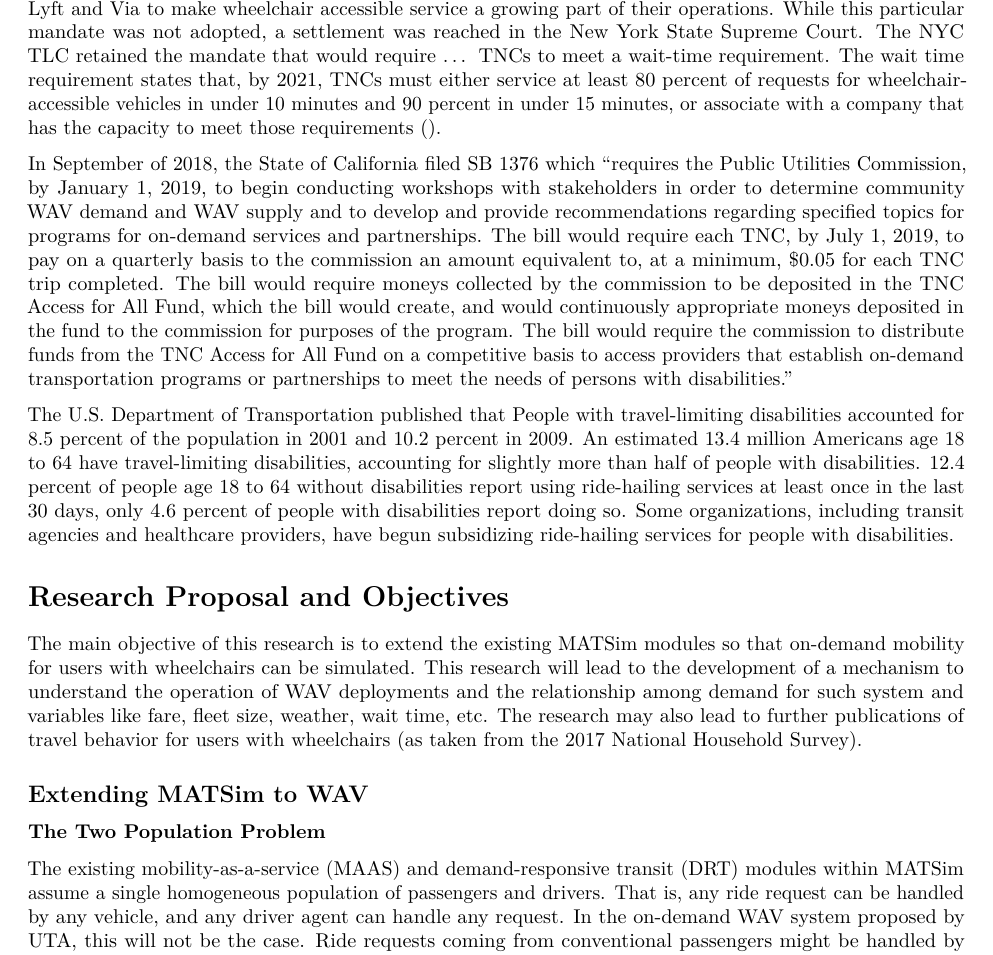
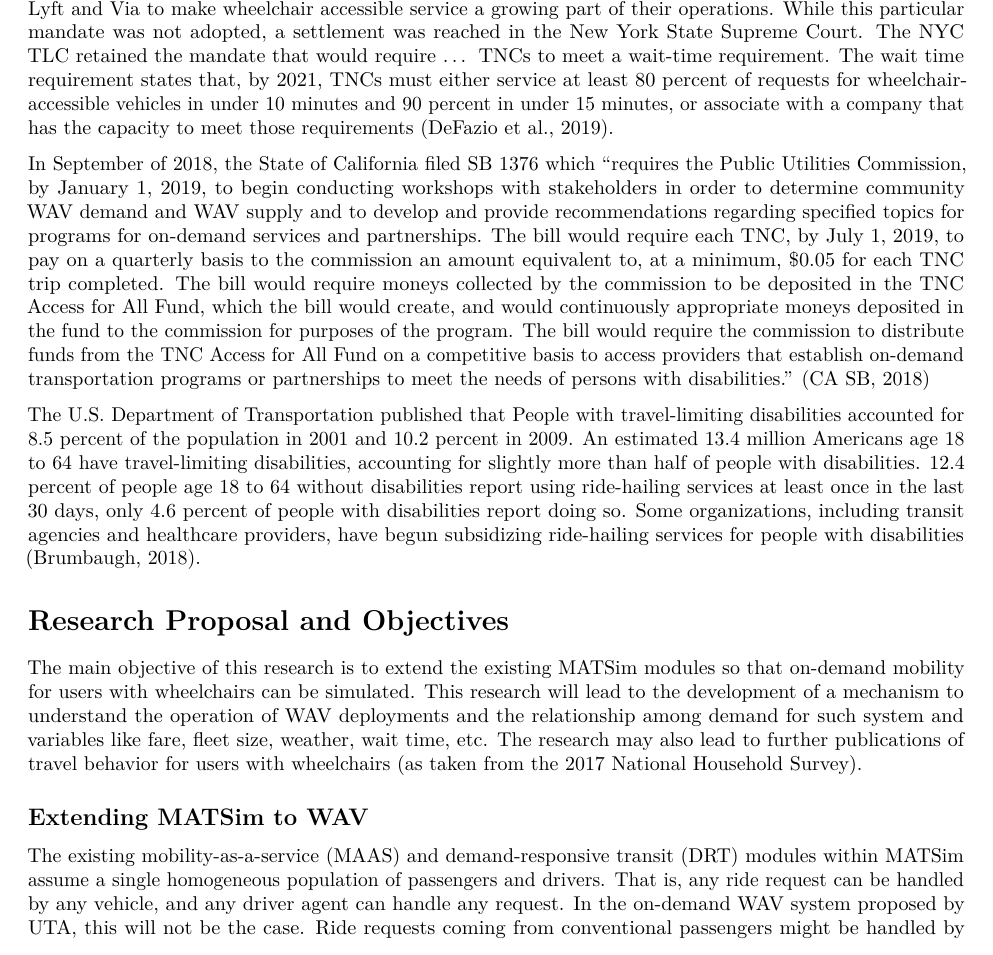
Before and after one commit to natelant/annotated_bibliography, an R Markdown document (Prospectus.Rmd): part of page 2 of 4, cut so that both start at the same text. Rendered offline with R 4.5, knitr and Pandoc, then LaTeX, with nearby package versions.

Commit message:
end of day wed

```diff
--- a/Prospectus.Rmd
+++ b/Prospectus.Rmd
@@ -16,19 +16,17 @@ output: pdf_document
  MATSim is a Java-based multi-agent transportation microsimulation developed since 2006 by a team within the Institute for Land and Maritime Transportation (Institut für Land- und Seeverkehr, ILS) at the Technical University of Berlin. MATSim combines a detailed link-level transportation simulation with an evolutionary algorithm to adjust individual daily plans and identify system optima. The agents in MATSim attempt to execute activity plans that require them to travel between their activities along transportation networks that become congested as people use them. At the end of a transportation simulation, each agent considers how much time they spent doing activities (generating a benefit) and how much time they spent traveling (losing benefits). Each agent will then adjust their plans — change departure time, use a different travel mode, take a different route, etc. — and after several dozen iterations, each simulated agent will have a complete daily plan that maximizes their personal benefit weighted against fares, incomes, vehicle constraints, the congestion created by the choices of others, etc. The combination of a detailed simulation with a simple but powerful plan updater has made MATSim appealing to many researchers seeking to understand complex modern mobility systems. Extensions to MATSim have enabled to researchers to examine carsharing in Zürich (Balac et al., 2015) autonomous vehicle replacement scenarios in Berlin (Bischoff and Maciejewski, 2016) and Asheville, North Carolina (Kressner et al., 2016), demand-reponsive and autonomous transit in Braunschweig (Cyganski et al., 2018), incident and disaster response in the Philippines (Yaneza, 2016), and first-mile / last-mile connectivity in the San Francisco Bay, California (Jaller et al., 2019).
 
 ## Mobility For the Disabled
-In 2018, the Taxi and Limousine Commission (TLC) in New York City issued a mandate requiring Uber, Lyft and Via to make wheelchair accessible service a growing part of their operations. While this particular mandate was not adopted, a settlement was reached in the New York State Supreme Court. The NYC TLC retained the mandate that would require ... TNCs to meet a wait-time requirement. The wait time requirement states that, by 2021, TNCs must either service at least 80 percent of requests for wheelchair-accessible vehicles in under 10 minutes and 90 percent in under 15 minutes, or associate with a company that has the capacity to meet those requirements ().
+In 2018, the Taxi and Limousine Commission (TLC) in New York City issued a mandate requiring Uber, Lyft and Via to make wheelchair accessible service a growing part of their operations. While this particular mandate was not adopted, a settlement was reached in the New York State Supreme Court. The NYC TLC retained the mandate that would require ... TNCs to meet a wait-time requirement. The wait time requirement states that, by 2021, TNCs must either service at least 80 percent of requests for wheelchair-accessible vehicles in under 10 minutes and 90 percent in under 15 minutes, or associate with a company that has the capacity to meet those requirements (DeFazio et al., 2019).
 
-In September of 2018, the State of California filed SB 1376 which "requires the Public Utilities Commission, by January 1, 2019, to begin conducting workshops with stakeholders in order to determine community WAV demand and WAV supply and to develop and provide recommendations regarding specified topics for programs for on-demand services and partnerships. The bill would require each TNC, by July 1, 2019, to pay on a quarterly basis to the commission an amount equivalent to, at a minimum, $0.05 for each TNC trip completed. The bill would require moneys collected by the commission to be deposited in the TNC Access for All Fund, which the bill would create, and would continuously appropriate moneys deposited in the fund to the commission for purposes of the program. The bill would require the commission to distribute funds from the TNC Access for All Fund on a competitive basis to access providers that establish on-demand transportation programs or partnerships to meet the needs of persons with disabilities."
+In September of 2018, the State of California filed SB 1376 which "requires the Public Utilities Commission, by January 1, 2019, to begin conducting workshops with stakeholders in order to determine community WAV demand and WAV supply and to develop and provide recommendations regarding specified topics for programs for on-demand services and partnerships. The bill would require each TNC, by July 1, 2019, to pay on a quarterly basis to the commission an amount equivalent to, at a minimum, $0.05 for each TNC trip completed. The bill would require moneys collected by the commission to be deposited in the TNC Access for All Fund, which the bill would create, and would continuously appropriate moneys deposited in the fund to the commission for purposes of the program. The bill would require the commission to distribute funds from the TNC Access for All Fund on a competitive basis to access providers that establish on-demand transportation programs or partnerships to meet the needs of persons with disabilities." (CA SB, 2018)
 
-The U.S. Department of Transportation published that People with travel-limiting disabilities accounted for 8.5 percent of the population in 2001 and 10.2 percent in 2009. An estimated 13.4 million Americans age 18 to 64 have travel-limiting disabilities, accounting for slightly more than half of people with disabilities. 12.4 percent of people age 18 to 64 without disabilities report using ride-hailing services at least once in the last 30 days, only 4.6 percent of people with disabilities report doing so. Some organizations, including transit agencies and healthcare providers, have begun subsidizing ride-hailing services for people with disabilities.
+The U.S. Department of Transportation published that People with travel-limiting disabilities accounted for 8.5 percent of the population in 2001 and 10.2 percent in 2009. An estimated 13.4 million Americans age 18 to 64 have travel-limiting disabilities, accounting for slightly more than half of people with disabilities. 12.4 percent of people age 18 to 64 without disabilities report using ride-hailing services at least once in the last 30 days, only 4.6 percent of people with disabilities report doing so. Some organizations, including transit agencies and healthcare providers, have begun subsidizing ride-hailing services for people with disabilities (Brumbaugh, 2018).
 
 
 # Research Proposal and Objectives
 The main objective of this research is to extend the existing MATSim modules so that on-demand mobility for users with wheelchairs can be simulated. This research will lead to the development of a mechanism to understand the operation of WAV deployments and the relationship among demand for such system and variables like fare, fleet size, weather, wait time, etc. The research may also lead to further publications of travel behavior for users with wheelchairs (as taken from the 2017 National Household Survey).
 
 ## Extending MATSim to WAV
-
-### The Two Population Problem
  The existing mobility-as-a-service (MAAS) and demand-responsive transit (DRT) modules within MATSim assume a single homogeneous population of passengers and drivers. That is, any ride request can be handled by any vehicle, and any driver agent can handle any request. In the on-demand WAV system proposed by UTA, this will not be the case. Ride requests coming from conventional passengers might be handled by conventional vehicles or by WAVs, though WAVs might prioritize requests from wheelchair users. Conversely, wheelchair users will be unable to use conventional vehicles. In order to adequately represent this system, it will be necessary to extend the existing MATSim MAAS and DRT modules to enable the heuristics to discriminate between ride requests from these two populations.
 ### Applications of the Two Population Extension
  It should be noted that this extension could be an important component of simulations of other emerging transportation solutions platforms. For example, privately owned autonomous vehicles may be used as for-hire taxis when unneeded by their primary owner; it is conceivable that such vehicles may only serve ride requests from members of certain clubs or networks. Even representing competition between two large-scale TNCs within a single metropolitan area may require request discrimination or prioritization that would be represented within a microsimulation by a fractured demand and supply.
```
Also changed, not shown: Prospectus.Rmd (2 more changed lines).
